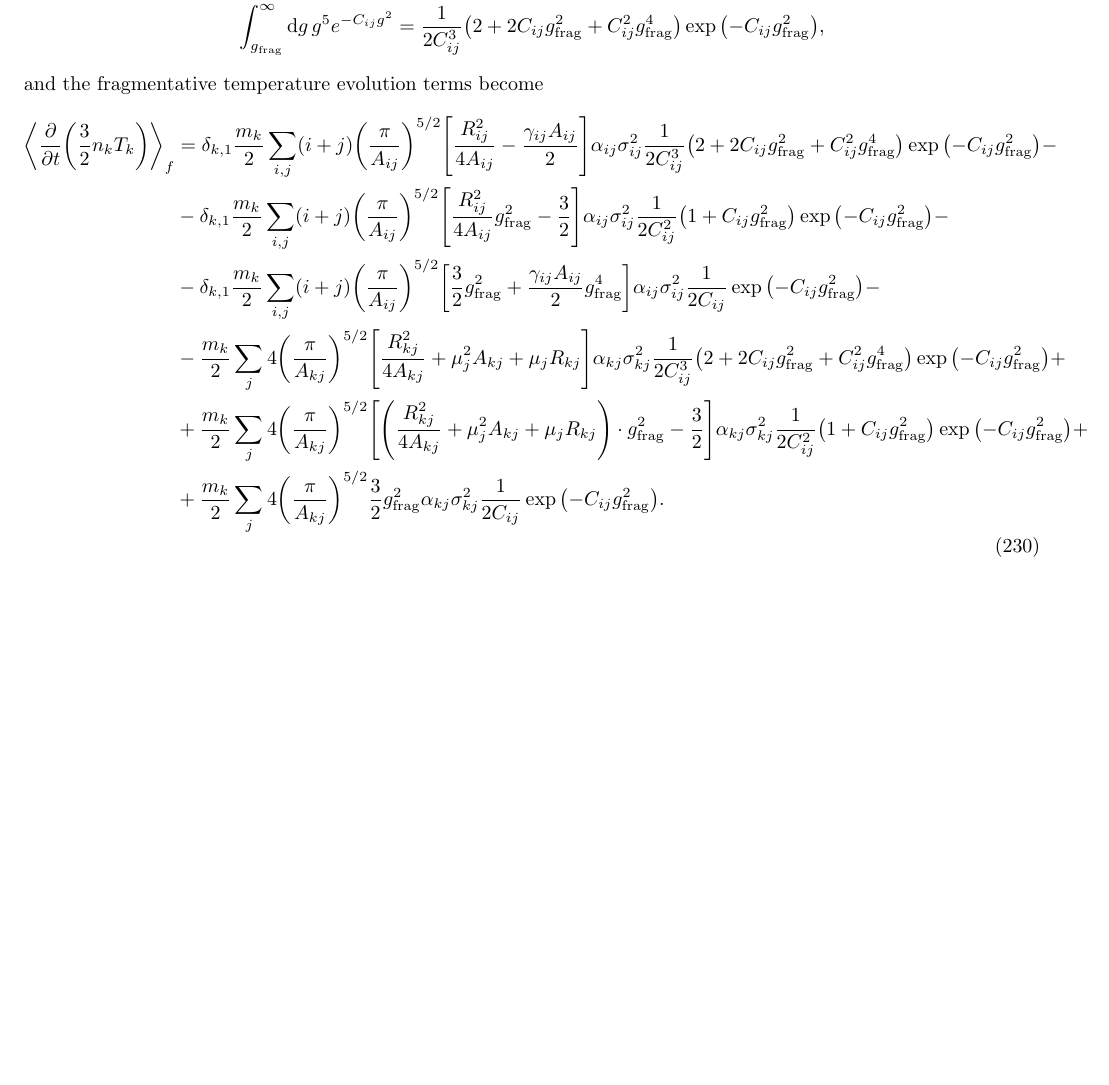
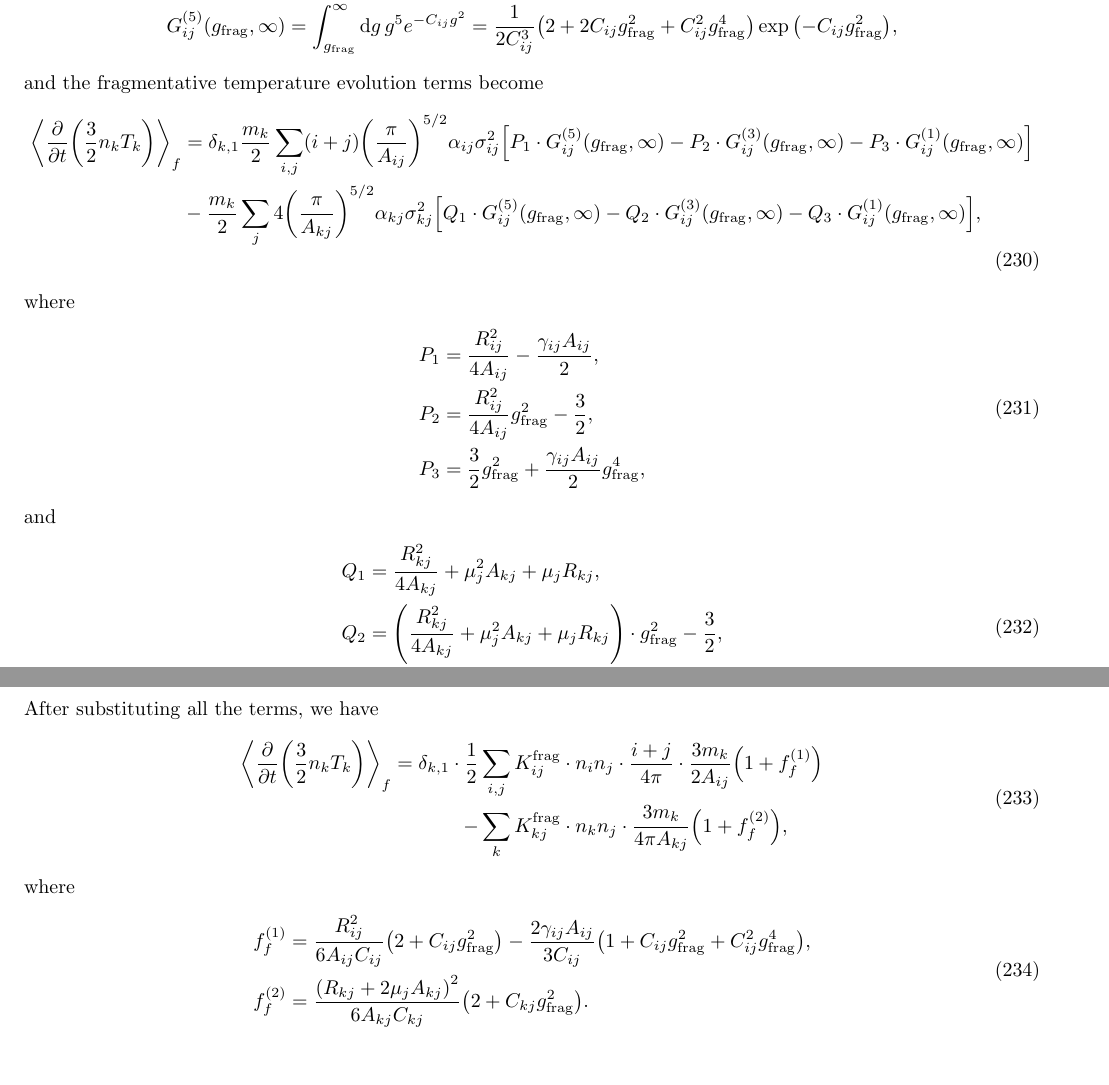
Before and after one commit to R0nJeremy/kinetic_integrals, a LaTeX paper (kinetic_integrals.tex): part of page 31 of 31 before the commit and two parts of pages 31 and 32 of 32 after it, the two joined at a grey line, cut so that both start at the same text, the shorter picture padded with empty space. The pictures show the PDF file kinetic_integrals.pdf that the author committed with the source.

```diff
--- a/kinetic_integrals.tex
+++ b/kinetic_integrals.tex
@@ -2072,11 +2072,14 @@
 The incomplete Gaussian integrals are
 \begin{equation}
     \begin{split}
-        \int_{\ltx{g}{frag}}^{\infty}\dd{g}g e^{-C_{ij}g^2}&=
+        G_{ij}^{(1)}\pqty{\ltx{g}{frag},\infty}&=
+        \int_{\ltx{g}{frag}}^{\infty}\dd{g}g e^{-C_{ij}g^2}=
         \frac{1}{2C_{ij}}\exp\pqty{-C_{ij}\ltx{g}{frag}^2},\\
-        \int_{\ltx{g}{frag}}^{\infty}\dd{g}g^3 e^{-C_{ij}g^2}&=
+        G_{ij}^{(3)}\pqty{\ltx{g}{frag},\infty}&=
+        \int_{\ltx{g}{frag}}^{\infty}\dd{g}g^3 e^{-C_{ij}g^2}=
         \frac{1}{2C_{ij}^2}\pqty{1+C_{ij}\ltx{g}{frag}^2}\exp\pqty{-C_{ij}\ltx{g}{frag}^2},\\
-        \int_{\ltx{g}{frag}}^{\infty}\dd{g}g^5 e^{-C_{ij}g^2}&=
+        G_{ij}^{(5)}\pqty{\ltx{g}{frag},\infty}&=
+        \int_{\ltx{g}{frag}}^{\infty}\dd{g}g^5 e^{-C_{ij}g^2}=
         \frac{1}{2C_{ij}^3}\pqty{2+2C_{ij}\ltx{g}{frag}^2+C_{ij}^2\ltx{g}{frag}^4}
         \exp\pqty{-C_{ij}\ltx{g}{frag}^2},
     \end{split}
@@ -2084,39 +2087,55 @@
 and the fragmentative temperature evolution terms become
 \begin{equation}
     \begin{split}
-        \avg{\pdv{t}\pqty{\frac{3}{2}n_kT_k}}_f&=\delta_{k,1}\frac{m_k}{2}
-        \sum_{i,j}(i+j)\pqty{\frac{\pi}{A_{ij}}}^{5/2}
-        \bqty{\frac{R_{ij}^2}{4A_{ij}}-\frac{\gamma_{ij}A_{ij}}{2}}
-        \alpha_{ij}\sigma_{ij}^2\frac{1}{2C_{ij}^3}\pqty{2+2C_{ij}\ltx{g}{frag}^2+C_{ij}^2
-        \ltx{g}{frag}^4}\exp\pqty{-C_{ij}\ltx{g}{frag}^2}-\\
-        &-\delta_{k,1}\frac{m_k}{2}
-        \sum_{i,j}(i+j)\pqty{\frac{\pi}{A_{ij}}}^{5/2}
-        \bqty{\frac{R_{ij}^2}{4A_{ij}}\ltx{g}{frag}^2-\frac{3}{2}}
-        \alpha_{ij}\sigma_{ij}^2\frac{1}{2C_{ij}^2}\pqty{1+C_{ij}\ltx{g}{frag}^2}
-        \exp\pqty{-C_{ij}\ltx{g}{frag}^2}-\\
-        &-\delta_{k,1}\frac{m_k}{2}
-        \sum_{i,j}(i+j)\pqty{\frac{\pi}{A_{ij}}}^{5/2}
-        \bqty{\frac{3}{2}\ltx{g}{frag}^2+\frac{\gamma_{ij}A_{ij}}{2}\ltx{g}{frag}^4}
-        \alpha_{ij}\sigma_{ij}^2\frac{1}{2C_{ij}}\exp\pqty{-C_{ij}\ltx{g}{frag}^2}-\\
-        &-\frac{m_k}{2}\sum_{j}4\pqty{\frac{\pi}{A_{kj}}}^{5/2}
-        \bqty{\frac{R_{kj}^2}{4A_{kj}}+\mu_j^2A_{kj}+\mu_jR_{kj}}
-        \alpha_{kj}\sigma_{kj}^2
-        \frac{1}{2C_{ij}^3}\pqty{2+2C_{ij}\ltx{g}{frag}^2+C_{ij}^2\ltx{g}{frag}^4}
-        \exp\pqty{-C_{ij}\ltx{g}{frag}^2}+\\
-        &+\frac{m_k}{2}\sum_{j}4\pqty{\frac{\pi}{A_{kj}}}^{5/2}
-        \bqty{\pqty{\frac{R_{kj}^2}{4A_{kj}}+\mu_j^2A_{kj}+\mu_jR_{kj}}\cdot\ltx{g}{frag}^2
-        -\frac{3}{2}}
-        \alpha_{kj}\sigma_{kj}^2
-        \frac{1}{2C_{ij}^2}\pqty{1+C_{ij}\ltx{g}{frag}^2}\exp\pqty{-C_{ij}\ltx{g}{frag}^2}+\\
-        &+\frac{m_k}{2}\sum_{j}4\pqty{\frac{\pi}{A_{kj}}}^{5/2}
-        \frac{3}{2}\ltx{g}{frag}^2\alpha_{kj}
-        \sigma_{kj}^2\frac{1}{2C_{ij}}\exp\pqty{-C_{ij}\ltx{g}{frag}^2}.
-    \end{split}
-\end{equation}
-
-
-
-
+        \avg{\pdv{t}\pqty{\frac{3}{2}n_kT_k}}_f&=
+        \delta_{k,1}\frac{m_k}{2}\sum_{i,j}(i+j)
+        \pqty{\frac{\pi}{A_{ij}}}^{5/2}\alpha_{ij}\sigma_{ij}^2
+        \bqty{P_1\cdot G_{ij}^{(5)}\pqty{\ltx{g}{frag},\infty}-
+            P_2\cdot G_{ij}^{(3)}\pqty{\ltx{g}{frag},\infty}-
+            P_3\cdot G_{ij}^{(1)}\pqty{\ltx{g}{frag},\infty}}\\
+        &-\frac{m_k}{2}\sum_{j}4\pqty{\frac{\pi}{A_{kj}}}^{5/2}\alpha_{kj}\sigma_{kj}^2
+        \bqty{Q_1\cdot G_{ij}^{(5)}\pqty{\ltx{g}{frag},\infty}-
+            Q_2\cdot G_{ij}^{(3)}\pqty{\ltx{g}{frag},\infty}-
+            Q_3\cdot G_{ij}^{(1)}\pqty{\ltx{g}{frag},\infty}},
+    \end{split}
+\end{equation}
+where
+\begin{equation}
+    \begin{split}
+        P_1&=\frac{R_{ij}^2}{4A_{ij}}-\frac{\gamma_{ij}A_{ij}}{2},\\
+        P_2&=\frac{R_{ij}^2}{4A_{ij}}\ltx{g}{frag}^2-\frac{3}{2},\\
+        P_3&=\frac{3}{2}\ltx{g}{frag}^2+\frac{\gamma_{ij}A_{ij}}{2}\ltx{g}{frag}^4,
+    \end{split}
+\end{equation}
+and
+\begin{equation}
+    \begin{split}
+        Q_1&=\frac{R_{kj}^2}{4A_{kj}}+\mu_j^2A_{kj}+\mu_jR_{kj},\\
+        Q_2&=\pqty{\frac{R_{kj}^2}{4A_{kj}}+\mu_j^2A_{kj}+
+        \mu_jR_{kj}}\cdot\ltx{g}{frag}^2-\frac{3}{2},\\
+        Q_3&=\frac{3}{2}\ltx{g}{frag}^2.
+    \end{split}
+\end{equation}
+After substituting all the terms, we have
+\begin{equation}
+    \begin{split}
+        \avg{\pdv{t}\pqty{\frac{3}{2}n_kT_k}}_f=\delta_{k,1}\cdot\frac{1}{2}&\sum_{i,j}
+        \utx{K}{frag}_{ij}\cdot n_in_j\cdot\frac{i+j}{4\pi}\cdot\frac{3m_k}{2A_{ij}}
+        \pqty{1+f_f^{(1)}}\\
+        -&\sum_k\utx{K}{frag}_{kj}\cdot n_kn_j\cdot\frac{3m_k}{4\pi A_{kj}}
+        \pqty{1+f_f^{(2)}},
+    \end{split}
+\end{equation}
+where
+\begin{equation}
+    \begin{split}
+        f_f^{(1)}&=\frac{R_{ij}^2}{6A_{ij}C_{ij}}\pqty{2+C_{ij}\ltx{g}{frag}^2}-
+        \frac{2\gamma_{ij}A_{ij}}{3C_{ij}}
+        \pqty{1+C_{ij}\ltx{g}{frag}^2+C_{ij}^2\ltx{g}{frag}^4},\\
+        f_f^{(2)}&=\frac{\pqty{R_{kj}+2\mu_jA_{kj}}^2}{6A_{kj}C_{kj}}
+        \pqty{2+C_{kj}\ltx{g}{frag}^2}.
+    \end{split}
+\end{equation}
 
 
 
```
Also changed, not shown: kinetic_integrals.pdf, 6 other files.
